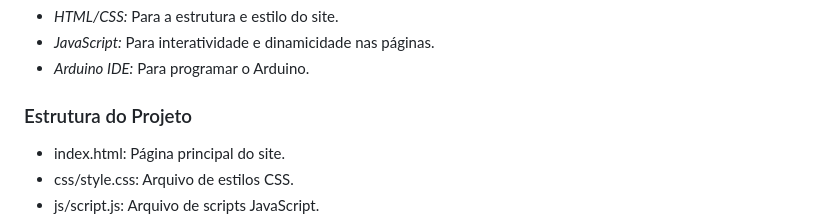
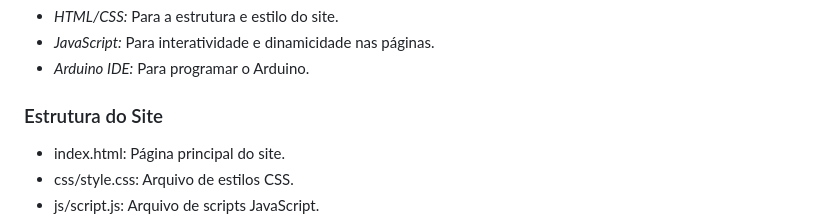
Before and after one commit to MiguelGMagri/TCC-BlindSensor, a Markdown page: README.md, the part around the change. GitHub-like rendering.

```diff
--- a/README.md
+++ b/README.md
@@ -38,7 +38,7 @@ No protótipo inicial foi utilizado o Arduíno e os componentes eletronicos em u
 - *JavaScript:* Para interatividade e dinamicidade nas páginas.
 - *Arduino IDE:* Para programar o Arduino.
 
-### Estrutura do Projeto
+### Estrutura do Site
 
 - index.html: Página principal do site.
 - css/style.css: Arquivo de estilos CSS.
```
